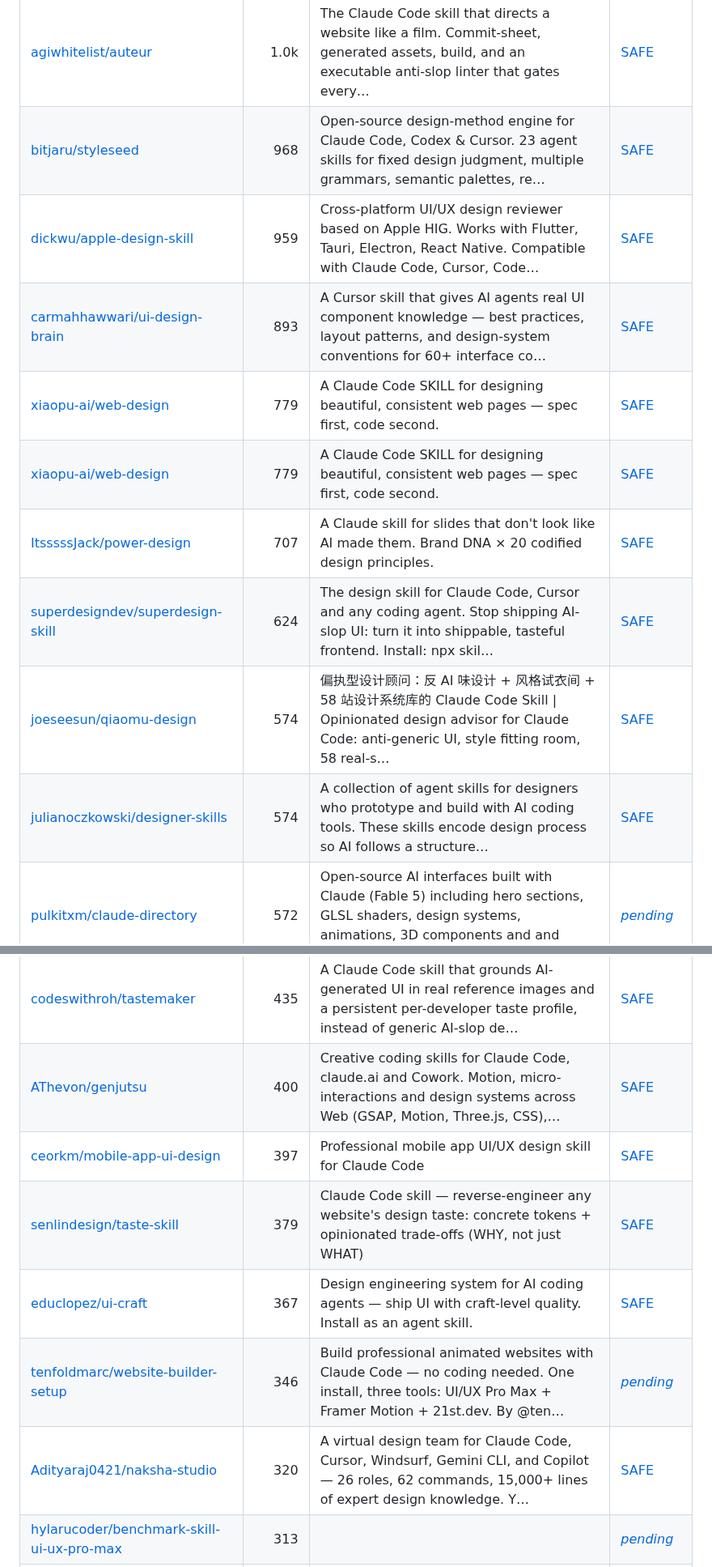
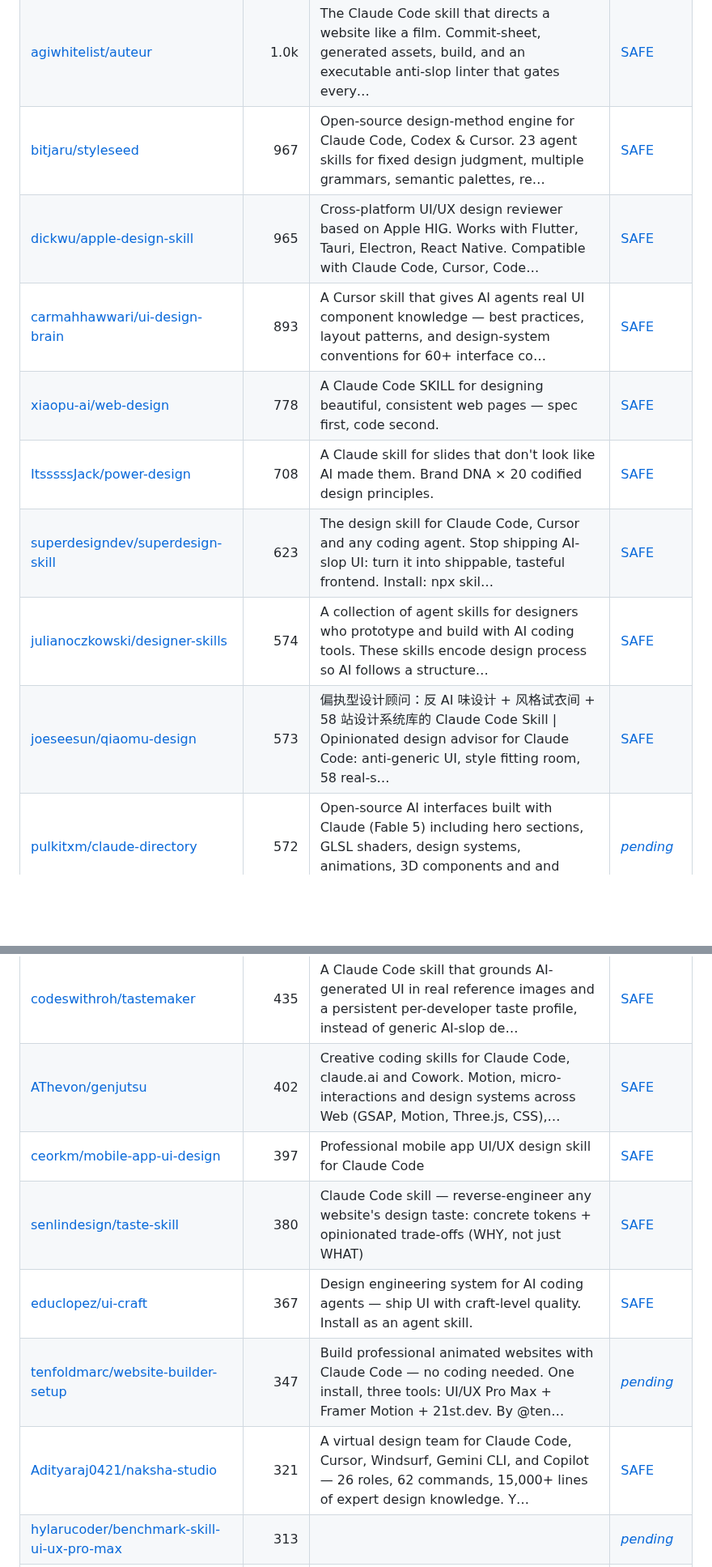
Before and after one commit to zhuyansen/awesome-claude-design-skills, a Markdown page: README.md, 2 parts joined by grey strips. Shown at 81% size. Drawn GitHub-style; blank space fills up the shorter version.

```diff
--- a/README.md
+++ b/README.md
@@ -61,24 +64,23 @@ The questions are answered by a decision model reading each README, not by hand.
 | [Trystan-SA/claude-design-system-prompt](https://github.com/Trystan-SA/claude-design-system-prompt) | 2.0k | Reverse-engineered system prompt and skill library that turns an LLM into an opinionated, accessibility-aware, AI-slop-resistant design collaborator. | [*pending*](https://agentskillshub.top/skill/Trystan-SA/claude-design-system-prompt/?utm_source=github&utm_medium=awesome-list) |
 | [zanwei/design-dna](https://github.com/zanwei/design-dna) | 1.9k | Turn reference UIs (images, screenshots, URLs) into quantified Design DNA JSON—tokens, qualitative style, visual effects—then generate matching UI fr… | [SAFE](https://agentskillshub.top/skill/zanwei/design-dna/?utm_source=github&utm_medium=awesome-list) |
 | [agiwhitelist/auteur](https://github.com/agiwhitelist/auteur) | 1.0k | The Claude Code skill that directs a website like a film. Commit-sheet, generated assets, build, and an executable anti-slop linter that gates every… | [SAFE](https://agentskillshub.top/skill/agiwhitelist/auteur/?utm_source=github&utm_medium=awesome-list) |
-| [bitjaru/styleseed](https://github.com/bitjaru/styleseed) | 968 | Open-source design-method engine for Claude Code, Codex & Cursor. 23 agent skills for fixed design judgment, multiple grammars, semantic palettes, re… | [SAFE](https://agentskillshub.top/skill/bitjaru/styleseed/?utm_source=github&utm_medium=awesome-list) |
-| [dickwu/apple-design-skill](https://github.com/dickwu/apple-design-skill) | 959 | Cross-platform UI/UX design reviewer based on Apple HIG. Works with Flutter, Tauri, Electron, React Native. Compatible with Claude Code, Cursor, Code… | [SAFE](https://agentskillshub.top/skill/dickwu/apple-design-skill/?utm_source=github&utm_medium=awesome-list) |
+| [bitjaru/styleseed](https://github.com/bitjaru/styleseed) | 967 | Open-source design-method engine for Claude Code, Codex & Cursor. 23 agent skills for fixed design judgment, multiple grammars, semantic palettes, re… | [SAFE](https://agentskillshub.top/skill/bitjaru/styleseed/?utm_source=github&utm_medium=awesome-list) |
+| [dickwu/apple-design-skill](https://github.com/dickwu/apple-design-skill) | 965 | Cross-platform UI/UX design reviewer based on Apple HIG. Works with Flutter, Tauri, Electron, React Native. Compatible with Claude Code, Cursor, Code… | [SAFE](https://agentskillshub.top/skill/dickwu/apple-design-skill/?utm_source=github&utm_medium=awesome-list) |
 | [carmahhawwari/ui-design-brain](https://github.com/carmahhawwari/ui-design-brain) | 893 | A Cursor skill that gives AI agents real UI component knowledge — best practices, layout patterns, and design-system conventions for 60+ interface co… | [SAFE](https://agentskillshub.top/skill/carmahhawwari/ui-design-brain/?utm_source=github&utm_medium=awesome-list) |
-| [xiaopu-ai/web-design](https://github.com/xiaopu-ai/web-design) | 779 | A Claude Code SKILL for designing beautiful, consistent web pages — spec first, code second. | [SAFE](https://agentskillshub.top/skill/xiaopu-ai/web-design/?utm_source=github&utm_medium=awesome-list) |
-| [xiaopu-ai/web-design](https://github.com/xiaopu-ai/web-design) | 779 | A Claude Code SKILL for designing beautiful, consistent web pages — spec first, code second. | [SAFE](https://agentskillshub.top/skill/xiaopu-ai/web-design/?utm_source=github&utm_medium=awesome-list) |
-| [ItsssssJack/power-design](https://github.com/ItsssssJack/power-design) | 707 | A Claude skill for slides that don't look like AI made them. Brand DNA × 20 codified design principles. | [SAFE](https://agentskillshub.top/skill/ItsssssJack/power-design/?utm_source=github&utm_medium=awesome-list) |
-| [superdesigndev/superdesign-skill](https://github.com/superdesigndev/superdesign-skill) | 624 | The design skill for Claude Code, Cursor and any coding agent. Stop shipping AI-slop UI: turn it into shippable, tasteful frontend. Install: npx skil… | [SAFE](https://agentskillshub.top/skill/superdesigndev/superdesign-skill/?utm_source=github&utm_medium=awesome-list) |
-| [joeseesun/qiaomu-design](https://github.com/joeseesun/qiaomu-design) | 574 | 偏执型设计顾问：反 AI 味设计 + 风格试衣间 + 58 站设计系统库的 Claude Code Skill \| Opinionated design advisor for Claude Code: anti-generic UI, style fitting room, 58 real-s… | [SAFE](https://agentskillshub.top/skill/joeseesun/qiaomu-design/?utm_source=github&utm_medium=awesome-list) |
+| [xiaopu-ai/web-design](https://github.com/xiaopu-ai/web-design) | 778 | A Claude Code SKILL for designing beautiful, consistent web pages — spec first, code second. | [SAFE](https://agentskillshub.top/skill/xiaopu-ai/web-design/?utm_source=github&utm_medium=awesome-list) |
+| [ItsssssJack/power-design](https://github.com/ItsssssJack/power-design) | 708 | A Claude skill for slides that don't look like AI made them. Brand DNA × 20 codified design principles. | [SAFE](https://agentskillshub.top/skill/ItsssssJack/power-design/?utm_source=github&utm_medium=awesome-list) |
+| [superdesigndev/superdesign-skill](https://github.com/superdesigndev/superdesign-skill) | 623 | The design skill for Claude Code, Cursor and any coding agent. Stop shipping AI-slop UI: turn it into shippable, tasteful frontend. Install: npx skil… | [SAFE](https://agentskillshub.top/skill/superdesigndev/superdesign-skill/?utm_source=github&utm_medium=awesome-list) |
 | [julianoczkowski/designer-skills](https://github.com/julianoczkowski/designer-skills) | 574 | A collection of agent skills for designers who prototype and build with AI coding tools. These skills encode design process so AI follows a structure… | [SAFE](https://agentskillshub.top/skill/julianoczkowski/designer-skills/?utm_source=github&utm_medium=awesome-list) |
+| [joeseesun/qiaomu-design](https://github.com/joeseesun/qiaomu-design) | 573 | 偏执型设计顾问：反 AI 味设计 + 风格试衣间 + 58 站设计系统库的 Claude Code Skill \| Opinionated design advisor for Claude Code: anti-generic UI, style fitting room, 58 real-s… | [SAFE](https://agentskillshub.top/skill/joeseesun/qiaomu-design/?utm_source=github&utm_medium=awesome-list) |
 | [pulkitxm/claude-directory](https://github.com/pulkitxm/claude-directory) | 572 | Open-source AI interfaces built with Claude (Fable 5) including hero sections, GLSL shaders, design systems, animations, 3D components and and landin… | [*pending*](https://agentskillshub.top/skill/pulkitxm/claude-directory/?utm_source=github&utm_medium=awesome-list) |
 | [geekjourneyx/claude-design-card](https://github.com/geekjourneyx/claude-design-card) | 463 | Claude Code skill for generating design cards in 14 formats — platform covers, social sharing cards, and editorial layouts following Anthropic | [SAFE](https://agentskillshub.top/skill/geekjourneyx/claude-design-card/?utm_source=github&utm_medium=awesome-list) |
 | [codeswithroh/tastemaker](https://github.com/codeswithroh/tastemaker) | 435 | A Claude Code skill that grounds AI-generated UI in real reference images and a persistent per-developer taste profile, instead of generic AI-slop de… | [SAFE](https://agentskillshub.top/skill/codeswithroh/tastemaker/?utm_source=github&utm_medium=awesome-list) |
-| [AThevon/genjutsu](https://github.com/AThevon/genjutsu) | 400 | Creative coding skills for Claude Code, claude.ai and Cowork. Motion, micro-interactions and design systems across Web (GSAP, Motion, Three.js, CSS),… | [SAFE](https://agentskillshub.top/skill/AThevon/genjutsu/?utm_source=github&utm_medium=awesome-list) |
+| [AThevon/genjutsu](https://github.com/AThevon/genjutsu) | 402 | Creative coding skills for Claude Code, claude.ai and Cowork. Motion, micro-interactions and design systems across Web (GSAP, Motion, Three.js, CSS),… | [SAFE](https://agentskillshub.top/skill/AThevon/genjutsu/?utm_source=github&utm_medium=awesome-list) |
 | [ceorkm/mobile-app-ui-design](https://github.com/ceorkm/mobile-app-ui-design) | 397 | Professional mobile app UI/UX design skill for Claude Code | [SAFE](https://agentskillshub.top/skill/ceorkm/mobile-app-ui-design/?utm_source=github&utm_medium=awesome-list) |
-| [senlindesign/taste-skill](https://github.com/senlindesign/taste-skill) | 379 | Claude Code skill — reverse-engineer any website's design taste: concrete tokens + opinionated trade-offs (WHY, not just WHAT) | [SAFE](https://agentskillshub.top/skill/senlindesign/taste-skill/?utm_source=github&utm_medium=awesome-list) |
+| [senlindesign/taste-skill](https://github.com/senlindesign/taste-skill) | 380 | Claude Code skill — reverse-engineer any website's design taste: concrete tokens + opinionated trade-offs (WHY, not just WHAT) | [SAFE](https://agentskillshub.top/skill/senlindesign/taste-skill/?utm_source=github&utm_medium=awesome-list) |
 | [educlopez/ui-craft](https://github.com/educlopez/ui-craft) | 367 | Design engineering system for AI coding agents — ship UI with craft-level quality. Install as an agent skill. | [SAFE](https://agentskillshub.top/skill/educlopez/ui-craft/?utm_source=github&utm_medium=awesome-list) |
-| [tenfoldmarc/website-builder-setup](https://github.com/tenfoldmarc/website-builder-setup) | 346 | Build professional animated websites with Claude Code — no coding needed. One install, three tools: UI/UX Pro Max + Framer Motion + 21st.dev. By @ten… | [*pending*](https://agentskillshub.top/skill/tenfoldmarc/website-builder-setup/?utm_source=github&utm_medium=awesome-list) |
-| [Adityaraj0421/naksha-studio](https://github.com/Adityaraj0421/naksha-studio) | 320 | A virtual design team for Claude Code, Cursor, Windsurf, Gemini CLI, and Copilot — 26 roles, 62 commands, 15,000+ lines of expert design knowledge. Y… | [SAFE](https://agentskillshub.top/skill/Adityaraj0421/naksha-studio/?utm_source=github&utm_medium=awesome-list) |
+| [tenfoldmarc/website-builder-setup](https://github.com/tenfoldmarc/website-builder-setup) | 347 | Build professional animated websites with Claude Code — no coding needed. One install, three tools: UI/UX Pro Max + Framer Motion + 21st.dev. By @ten… | [*pending*](https://agentskillshub.top/skill/tenfoldmarc/website-builder-setup/?utm_source=github&utm_medium=awesome-list) |
+| [Adityaraj0421/naksha-studio](https://github.com/Adityaraj0421/naksha-studio) | 321 | A virtual design team for Claude Code, Cursor, Windsurf, Gemini CLI, and Copilot — 26 roles, 62 commands, 15,000+ lines of expert design knowledge. Y… | [SAFE](https://agentskillshub.top/skill/Adityaraj0421/naksha-studio/?utm_source=github&utm_medium=awesome-list) |
 | [hylarucoder/benchmark-skill-ui-ux-pro-max](https://github.com/hylarucoder/benchmark-skill-ui-ux-pro-max) | 313 |  | [*pending*](https://agentskillshub.top/skill/hylarucoder/benchmark-skill-ui-ux-pro-max/?utm_source=github&utm_medium=awesome-list) |
 | [referodesign/refero_skill](https://github.com/referodesign/refero_skill) | 289 | Research-first design skill for AI agents. 150K+ real app screens and flows via Refero MCP. | [SAFE](https://agentskillshub.top/skill/referodesign/refero_skill/?utm_source=github&utm_medium=awesome-list) |
 | [originaleric/dig-ui-skill](https://github.com/originaleric/dig-ui-skill) | 231 | Built by Dig:An agent-readable, prompt-as-code design system for Codex, Cursor, and Claude Code: catalogs, layouts, blocks, workflows, and personal U… | [*pending*](https://agentskillshub.top/skill/originaleric/dig-ui-skill/?utm_source=github&utm_medium=awesome-list) |
```
Also changed, not shown: other parts of README.md (+41 -40 lines), README.zh-CN.md (+51 -51 lines), assets/previews/NOTICE.md (+1 -0 lines), assets/previews/kimsh-1__deck-factory.gif (added), assets/previews/kimsh-1__deck-factory.jpg (added), 2 other files.
